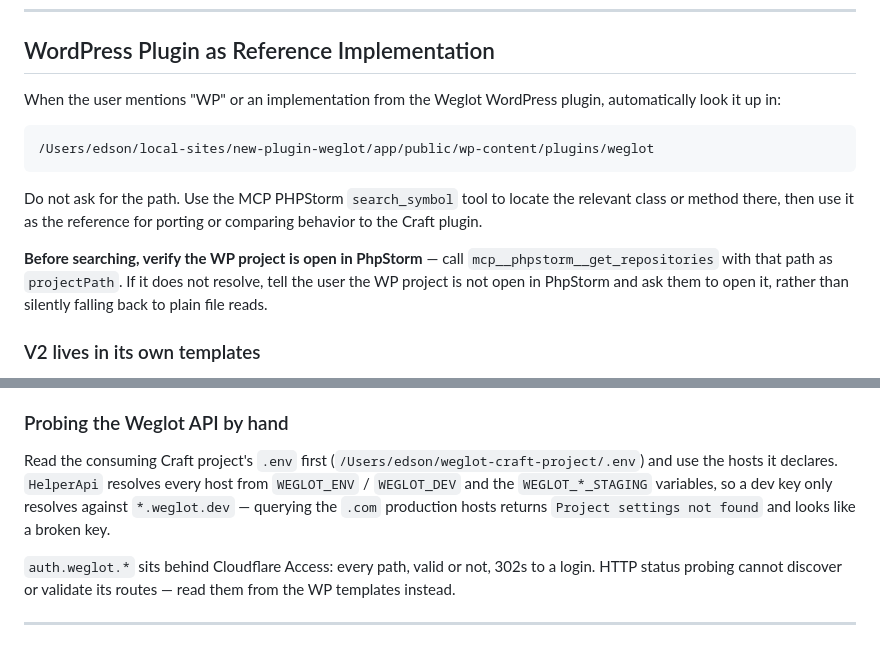
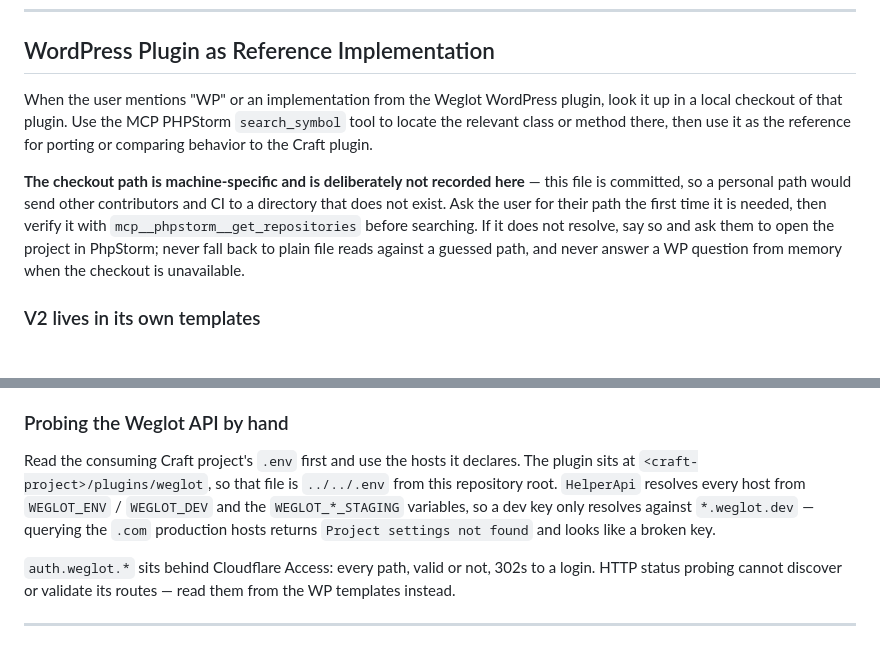
Before and after one commit to weglot/translate-craftcms, a Markdown page: CLAUDE.md, 2 parts joined by grey strips. Drawn GitHub-style.

Commit message:
docs(claude): drop the machine-specific WP checkout path
The path is personal to one contributor, and this file is committed: other
contributors and CI would be pointed at a directory that does not exist. Keep
only the portable half of the convention — ask for the path, verify it through
PhpStorm, and never guess or answer from memory when the checkout is absent.

The consuming Craft project's .env is addressed relatively instead, since the
plugin always sits at <craft-project>/plugins/weglot.

````diff
--- a/CLAUDE.md
+++ b/CLAUDE.md
@@ -98,15 +98,9 @@ For `composer audit`, report any advisories found. Vulnerabilities in transitive
 
 ## WordPress Plugin as Reference Implementation
 
-When the user mentions "WP" or an implementation from the Weglot WordPress plugin, automatically look it up in:
+When the user mentions "WP" or an implementation from the Weglot WordPress plugin, look it up in a local checkout of that plugin. Use the MCP PHPStorm `search_symbol` tool to locate the relevant class or method there, then use it as the reference for porting or comparing behavior to the Craft plugin.
 
-```
-/Users/edson/local-sites/new-plugin-weglot/app/public/wp-content/plugins/weglot
-```
-
-Do not ask for the path. Use the MCP PHPStorm `search_symbol` tool to locate the relevant class or method there, then use it as the reference for porting or comparing behavior to the Craft plugin.
-
-**Before searching, verify the WP project is open in PhpStorm** — call `mcp__phpstorm__get_repositories` with that path as `projectPath`. If it does not resolve, tell the user the WP project is not open in PhpStorm and ask them to open it, rather than silently falling back to plain file reads.
+**The checkout path is machine-specific and is deliberately not recorded here** — this file is committed, so a personal path would send other contributors and CI to a directory that does not exist. Ask the user for their path the first time it is needed, then verify it with `mcp__phpstorm__get_repositories` before searching. If it does not resolve, say so and ask them to open the project in PhpStorm; never fall back to plain file reads against a guessed path, and never answer a WP question from memory when the checkout is unavailable.
 
 ### V2 lives in its own templates
 
@@ -134,7 +128,7 @@ V2 project settings carry **no `organization_slug`** and no `api_key` (they expo
 
 ### Probing the Weglot API by hand
 
-Read the consuming Craft project's `.env` first (`/Users/edson/weglot-craft-project/.env`) and use the hosts it declares. `HelperApi` resolves every host from `WEGLOT_ENV` / `WEGLOT_DEV` and the `WEGLOT_*_STAGING` variables, so a dev key only resolves against `*.weglot.dev` — querying the `.com` production hosts returns `Project settings not found` and looks like a broken key.
+Read the consuming Craft project's `.env` first and use the hosts it declares. The plugin sits at `<craft-project>/plugins/weglot`, so that file is `../../.env` from this repository root. `HelperApi` resolves every host from `WEGLOT_ENV` / `WEGLOT_DEV` and the `WEGLOT_*_STAGING` variables, so a dev key only resolves against `*.weglot.dev` — querying the `.com` production hosts returns `Project settings not found` and looks like a broken key.
 
 `auth.weglot.*` sits behind Cloudflare Access: every path, valid or not, 302s to a login. HTTP status probing cannot discover or validate its routes — read them from the WP templates instead.
 
````
